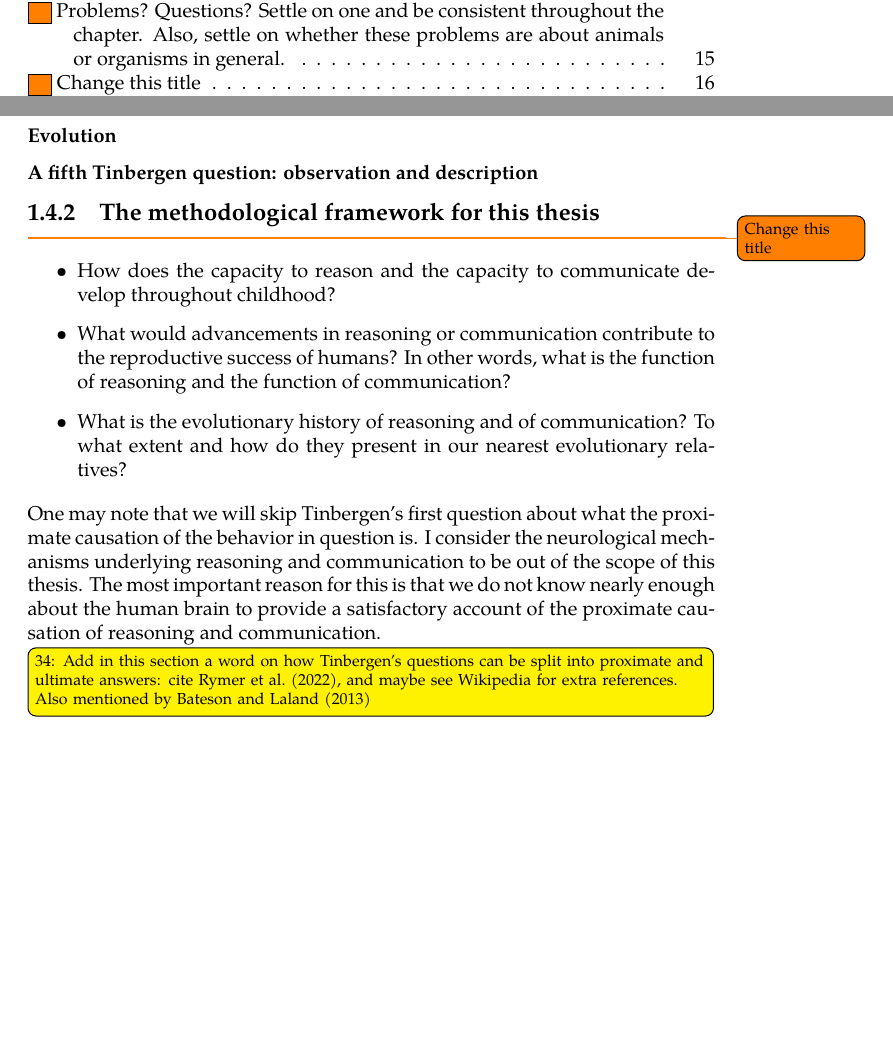
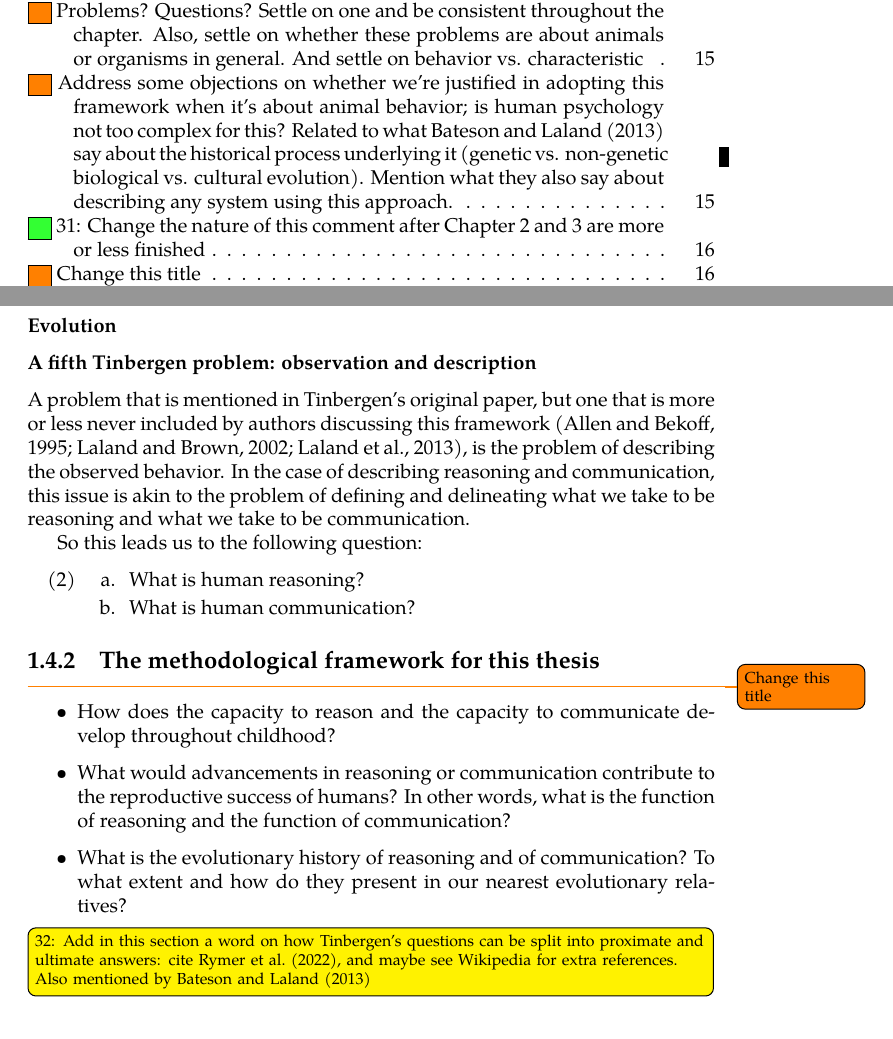
Before and after one commit to flijnzaad/master-thesis, a LaTeX thesis (main.tex, which reads chapters/1_methodology.tex): two parts of pages 4 and 17 of 26, joined at a grey line, cut so that both start at the same text, the shorter picture padded with empty space. The pictures show the PDF file main.pdf that the author committed with the source.

Commit message:
Another chunk of writing on Tinbergen

```diff
--- a/chapters/1_methodology.tex
+++ b/chapters/1_methodology.tex
@@ -106,23 +106,51 @@ Moreover, I will adopt a reciprocal causal framework along the lines of \citet{L
 In using \poscite{Ayala99} definition of teleological explanation, we can speak of some feature of an organism having a certain function or purpose, that ultimately contributes to its reproductive success. In the case of our investigation, we are interested in what evolutionary benefits one feature (reasoning) may have to another feature (communication). In order to answer this question, we should first consider what the function of communication is to humans; only then can we consider whether the function of reasoning could be to advance communication and in doing so improve the reproductive fitness of humans.
 \largeTodo{Elaborate a lot on this: this is a key key point of my research question, so it deserves more attention. Settle on a definition.}
 
-\subsection{Adopting Tinbergen's four questions}
+\subsection{Adopting and adapting Tinbergen's four questions}
 \label{sec:tinbergen}
-\todo[inline]{Problems? Questions? Settle on one and be consistent throughout the chapter. Also, settle on whether these problems are about animals or organisms in general.}
+\todo[inline]{Problems? Questions? Settle on one and be consistent throughout the chapter. Also, settle on whether these problems are about animals or organisms in general. And settle on behavior vs. characteristic}
 As mentioned in \cref{sec:causation-evolution}, \citet{Tinbergen63} proposed an influential framework of problems that should be addressed if one intends to give a complete account of a behavior an animal exhibits. Let us dive more deeply into Tinbergen's framework here, as it will prove to form a desirable foundation for the investigations this thesis concerns itself with.
 
 As mentioned before, the four problems that Tinbergen argued to be central to the study of behavior are causation, survival value, ontogeny, and evolution. I will now discuss each of these problems in more detail, such that we can ultimately come to a set of methodological questions to guide us in investigating human communication and reasoning.
 
+\todo[inline]{Address some objections on whether we're justified in adopting this framework when it's about animal behavior; is human psychology not too complex for this? Related to what \citet{BatesonLaland13} say about the historical process underlying it (genetic vs. non-genetic biological vs. cultural evolution). Mention what they also say about describing any system using this approach.}
+
 \subsubsection{Causation}
-The first problem Tinbergen outlines, is that of the mechanistic causation of the behavior, in other words the proximate causation of the behavior. In our case, addressing this problem would entail a detailed investigation of the neurological processes underlying communicative and reasoning behaviors.
+The first problem Tinbergen outlines is that of the mechanistic causation of the behavior, in other words the proximate causation of the behavior. In our case, addressing this problem would entail a detailed investigation of the neurological processes underlying communicative and reasoning behaviors.
 This problem, however interesting, will not be addressed in this thesis. The reason for this is that more empirical and conceptual research would be necessary in order to give a satisfactory account of the exact neurological processes underlying communicative and reasoning behavior. Although one can only gain a full understanding of a behavior if the four problems are addressed simultaneously \citep{Tinbergen63, BatesonLaland13}, I believe I am justified in considering the proximate-causation problem out of scope for this thesis.
 
 \subsubsection{Survival value}
 The second Tinbergen problem relates to the value a behavior provides to an animal's survival. This survival value, in teleological terms, is the function of the behavior. However, the use of the term 'function' obscures the fact that a characteristic's function may change over time: the \emph{current} utility that a characteristic has, may not be the same as the \emph{original} utility it had \citep{BatesonLaland13}. For example, feathers originally evolved for temperature regulation in the evolutionary predecessors of birds, and were later adapted for flight \citep{Benton19, BatesonLaland13}.
+We will see in \cref{ch:communication} and \cref{ch:reasoning} what can be construed as the original and current utilities or functions of the cognitive capacities we are dealing with.
+\smallTodo{Change the nature of this comment after Chapter 2 and 3 are more or less finished}
+
+For now, we assume the following questions:
+\begin{exe}
+    \ex
+    \begin{xlist}
+        \ex
+        What was the original utility of communication to humans, i.e. what was the survival value of reasoning in the EEA? And what is the current utility of communication to humans?
+        \ex
+        What was the original utility of reasoning to humans, i.e. what was the survival value of reasoning in the EEA? And what is the current utility of reasoning to humans?
+    \end{xlist}
+\end{exe}
 
 \subsubsection{Ontogeny}
 \subsubsection{Evolution}
-\subsubsection{A fifth Tinbergen question: observation and description}
+\subsubsection{A fifth Tinbergen problem: observation and description}
+A problem that is mentioned in Tinbergen's original paper, but one that is more or less never included by authors discussing this framework \citep{LB02, Laland13, AllenBekoff95}, is the problem of describing the observed behavior.
+In the case of describing reasoning and communication, this issue is akin to the problem of defining and delineating what we take to be reasoning and what we take to be communication.
+
+So this leads us to the following question:
+
+\begin{exe}
+    \ex
+    \begin{xlist}
+        \ex What is human reasoning?
+        \ex What is human communication?
+    \end{xlist}
+\end{exe}
+
 \subsection{The methodological framework for this thesis}
 \todo{Change this title}
 
@@ -131,5 +159,4 @@ The second Tinbergen problem relates to the value a behavior provides to an anim
     \item What would advancements in reasoning or communication contribute to the reproductive success of humans? In other words, what is the function of reasoning and the function of communication?
     \item What is the evolutionary history of reasoning and of communication? To what extent and how do they present in our nearest evolutionary relatives?
 \end{itemize}
-One may note that we will skip Tinbergen's first question about what the proximate causation of the behavior in question is. I consider the neurological mechanisms underlying reasoning and communication to be out of the scope of this thesis. The most important reason for this is that we do not know nearly enough about the human brain to provide a satisfactory account of the proximate causation of reasoning and communication.
 \largeTodo{Add in this section a word on how Tinbergen's questions can be split into proximate and ultimate answers: cite \citet{Rymer22}, and maybe see Wikipedia for extra references. Also mentioned by \citet{BatesonLaland13}}
```
Also changed, not shown: main.pdf, chapters/1_methodology.tex (6 more changed lines).
